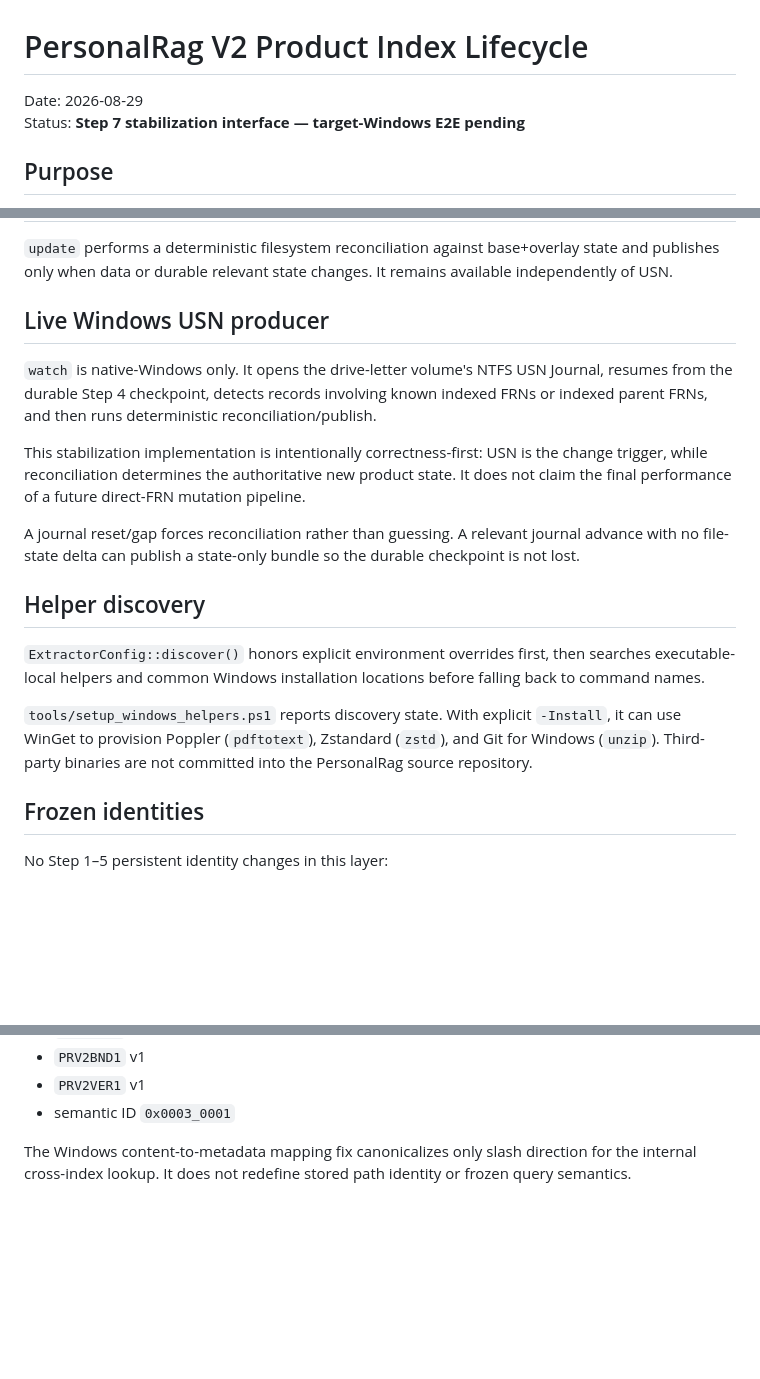
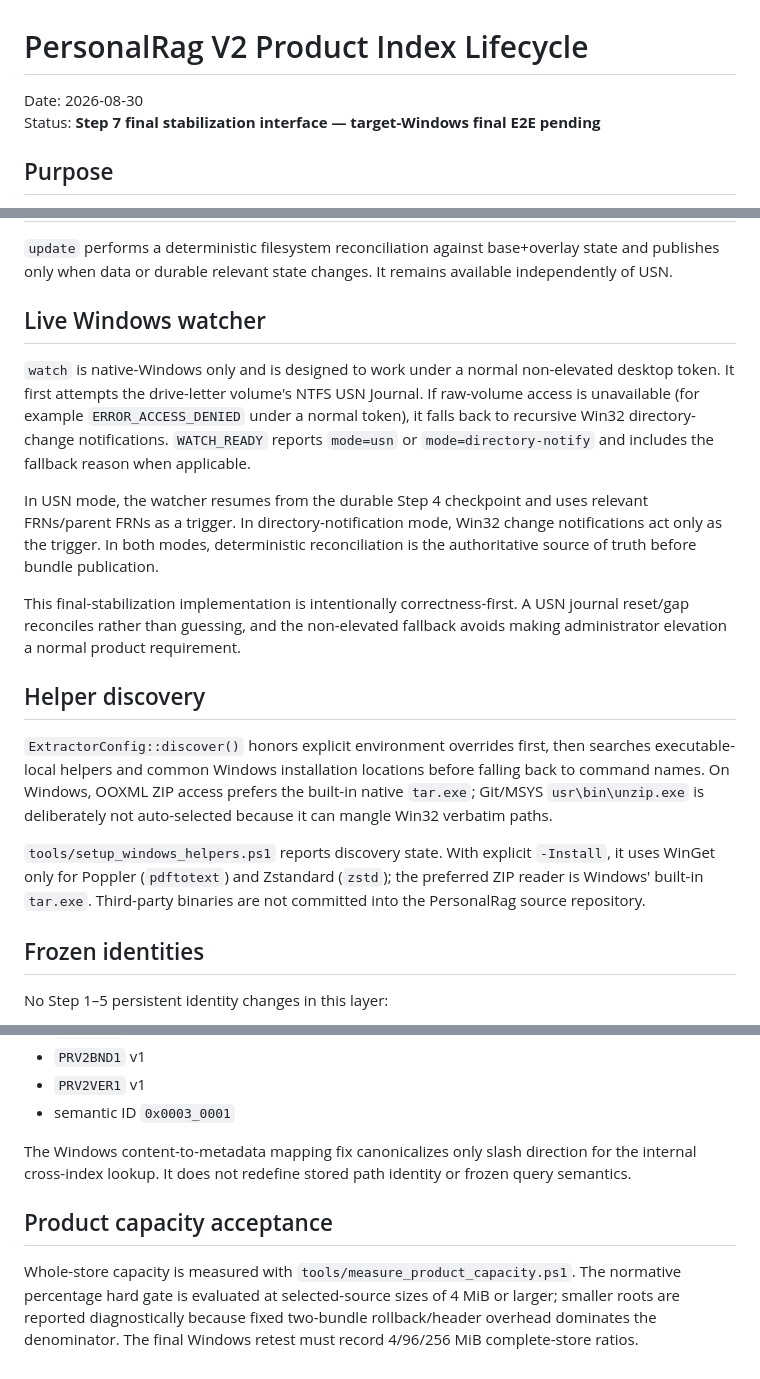
Before and after one commit to bokoprin/PersonalRag, a Markdown page: docs/V2_PRODUCT_LIFECYCLE.md, 3 parts joined by grey strips. GitHub-like rendering; blank space fills up the shorter version.

Commit message:
product lifecycleへ非昇格watch fallbackとnative ZIP helperを反映

```diff
--- a/docs/V2_PRODUCT_LIFECYCLE.md
+++ b/docs/V2_PRODUCT_LIFECYCLE.md
@@ -1,7 +1,7 @@
 # PersonalRag V2 Product Index Lifecycle
 
-Date: 2026-08-29
-Status: **Step 7 stabilization interface — target-Windows E2E pending**
+Date: 2026-08-30
+Status: **Step 7 final stabilization interface — target-Windows final E2E pending**
 
 ## Purpose
 
@@ -57,19 +57,19 @@ Capturing the journal checkpoint before the potentially long scan prevents a fil
 
 `update` performs a deterministic filesystem reconciliation against base+overlay state and publishes only when data or durable relevant state changes. It remains available independently of USN.
 
-## Live Windows USN producer
+## Live Windows watcher
 
-`watch` is native-Windows only. It opens the drive-letter volume's NTFS USN Journal, resumes from the durable Step 4 checkpoint, detects records involving known indexed FRNs or indexed parent FRNs, and then runs deterministic reconciliation/publish.
+`watch` is native-Windows only and is designed to work under a normal non-elevated desktop token. It first attempts the drive-letter volume's NTFS USN Journal. If raw-volume access is unavailable (for example `ERROR_ACCESS_DENIED` under a normal token), it falls back to recursive Win32 directory-change notifications. `WATCH_READY` reports `mode=usn` or `mode=directory-notify` and includes the fallback reason when applicable.
 
-This stabilization implementation is intentionally correctness-first: USN is the change trigger, while reconciliation determines the authoritative new product state. It does not claim the final performance of a future direct-FRN mutation pipeline.
+In USN mode, the watcher resumes from the durable Step 4 checkpoint and uses relevant FRNs/parent FRNs as a trigger. In directory-notification mode, Win32 change notifications act only as the trigger. In both modes, deterministic reconciliation is the authoritative source of truth before bundle publication.
 
-A journal reset/gap forces reconciliation rather than guessing. A relevant journal advance with no file-state delta can publish a state-only bundle so the durable checkpoint is not lost.
+This final-stabilization implementation is intentionally correctness-first. A USN journal reset/gap reconciles rather than guessing, and the non-elevated fallback avoids making administrator elevation a normal product requirement.
 
 ## Helper discovery
 
-`ExtractorConfig::discover()` honors explicit environment overrides first, then searches executable-local helpers and common Windows installation locations before falling back to command names.
+`ExtractorConfig::discover()` honors explicit environment overrides first, then searches executable-local helpers and common Windows installation locations before falling back to command names. On Windows, OOXML ZIP access prefers the built-in native `tar.exe`; Git/MSYS `usr\bin\unzip.exe` is deliberately not auto-selected because it can mangle Win32 verbatim paths.
 
-`tools/setup_windows_helpers.ps1` reports discovery state. With explicit `-Install`, it can use WinGet to provision Poppler (`pdftotext`), Zstandard (`zstd`), and Git for Windows (`unzip`). Third-party binaries are not committed into the PersonalRag source repository.
+`tools/setup_windows_helpers.ps1` reports discovery state. With explicit `-Install`, it uses WinGet only for Poppler (`pdftotext`) and Zstandard (`zstd`); the preferred ZIP reader is Windows' built-in `tar.exe`. Third-party binaries are not committed into the PersonalRag source repository.
 
 ## Frozen identities
 
@@ -84,3 +84,7 @@ No Step 1–5 persistent identity changes in this layer:
 - semantic ID `0x0003_0001`
 
 The Windows content-to-metadata mapping fix canonicalizes only slash direction for the internal cross-index lookup. It does not redefine stored path identity or frozen query semantics.
+
+## Product capacity acceptance
+
+Whole-store capacity is measured with `tools/measure_product_capacity.ps1`. The normative percentage hard gate is evaluated at selected-source sizes of 4 MiB or larger; smaller roots are reported diagnostically because fixed two-bundle rollback/header overhead dominates the denominator. The final Windows retest must record 4/96/256 MiB complete-store ratios.
```
